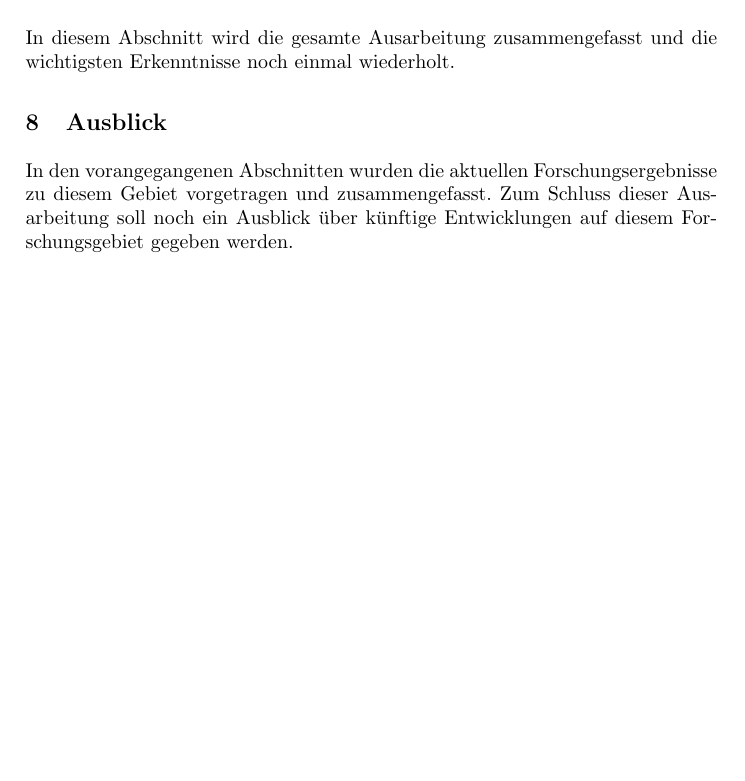
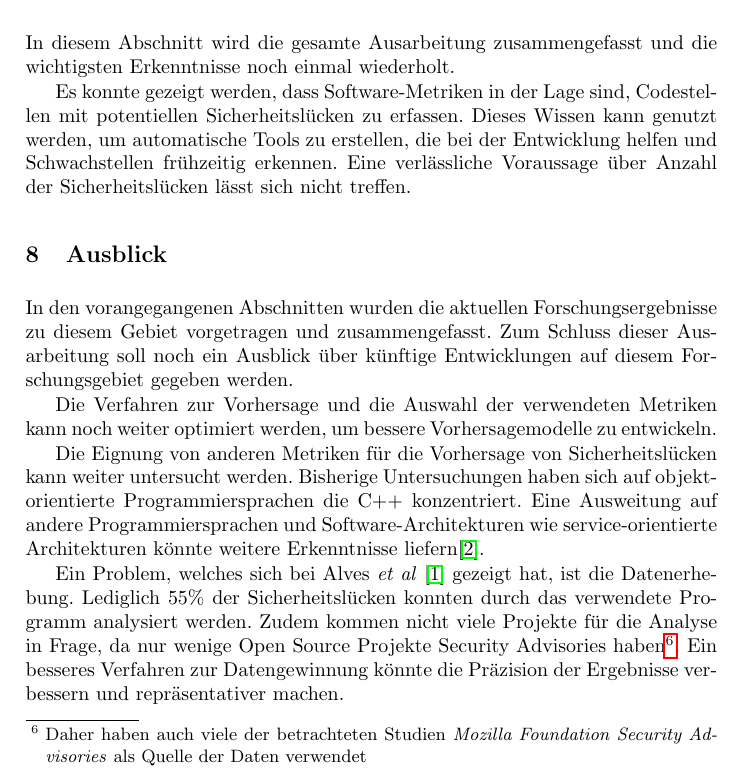
Before and after one commit to t-buss/software-metriken, a LaTeX thesis (document.tex, which reads sec/ausblick.tex, sec/fazit.tex): part of page 13 of 14, cut so that both start at the same text, the shorter picture padded with empty space. Compiled offline with pdfLaTeX.

Commit message:
Conclusion and future work

```diff
--- a/sec/ausblick.tex
+++ b/sec/ausblick.tex
@@ -2,3 +2,14 @@
 \label{sec:ausblick}
 In den vorangegangenen Abschnitten wurden die aktuellen Forschungsergebnisse zu diesem Gebiet vorgetragen und zusammengefasst.
 Zum Schluss dieser Ausarbeitung soll noch ein Ausblick über künftige Entwicklungen auf diesem Forschungsgebiet gegeben werden.
+
+Die Verfahren zur Vorhersage und die Auswahl der verwendeten Metriken kann noch weiter optimiert werden, um bessere Vorhersagemodelle zu entwickeln.
+
+Die Eignung von anderen Metriken für die Vorhersage von Sicherheitslücken kann weiter untersucht werden.
+Bisherige Untersuchungen haben sich auf objekt-orientierte Programmiersprachen die C++ konzentriert.
+Eine Ausweitung auf andere Programmiersprachen und Software-Architekturen wie service-orientierte Architekturen könnte weitere Erkenntnisse liefern\cite{chowdhury_zulkernine_2009}.
+
+Ein Problem, welches sich bei Alves \emph{et al} \cite{alves_et_al} gezeigt hat, ist die Datenerhebung.
+Lediglich 55\% der Sicherheitslücken konnten durch das verwendete Programm analysiert werden.
+Zudem kommen nicht viele Projekte für die Analyse in Frage, da nur wenige Open Source Projekte Security Advisories haben\footnote{Daher haben auch viele der betrachteten Studien \emph{Mozilla Foundation Security Advisories} als Quelle der Daten verwendet}.
+Ein besseres Verfahren zur Datengewinnung könnte die Präzision der Ergebnisse verbessern und repräsentativer machen.
--- a/sec/fazit.tex
+++ b/sec/fazit.tex
@@ -1,3 +1,7 @@
 \section{Fazit}
 \label{sec:fazit}
 In diesem Abschnitt wird die gesamte Ausarbeitung zusammengefasst und die wichtigsten Erkenntnisse noch einmal wiederholt.
+
+Es konnte gezeigt werden, dass Software-Metriken in der Lage sind, Codestellen mit potentiellen Sicherheitslücken zu erfassen.
+Dieses Wissen kann genutzt werden, um automatische Tools zu erstellen, die bei der Entwicklung helfen und Schwachstellen frühzeitig erkennen.
+Eine verlässliche Voraussage über Anzahl der Sicherheitslücken lässt sich nicht treffen.
```
